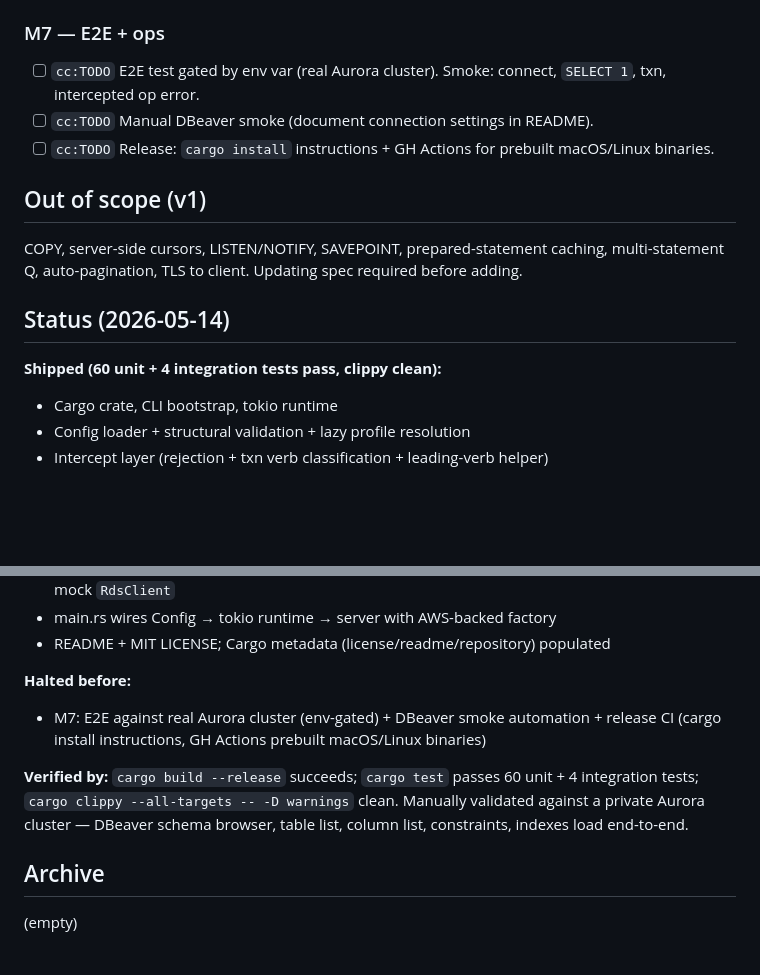
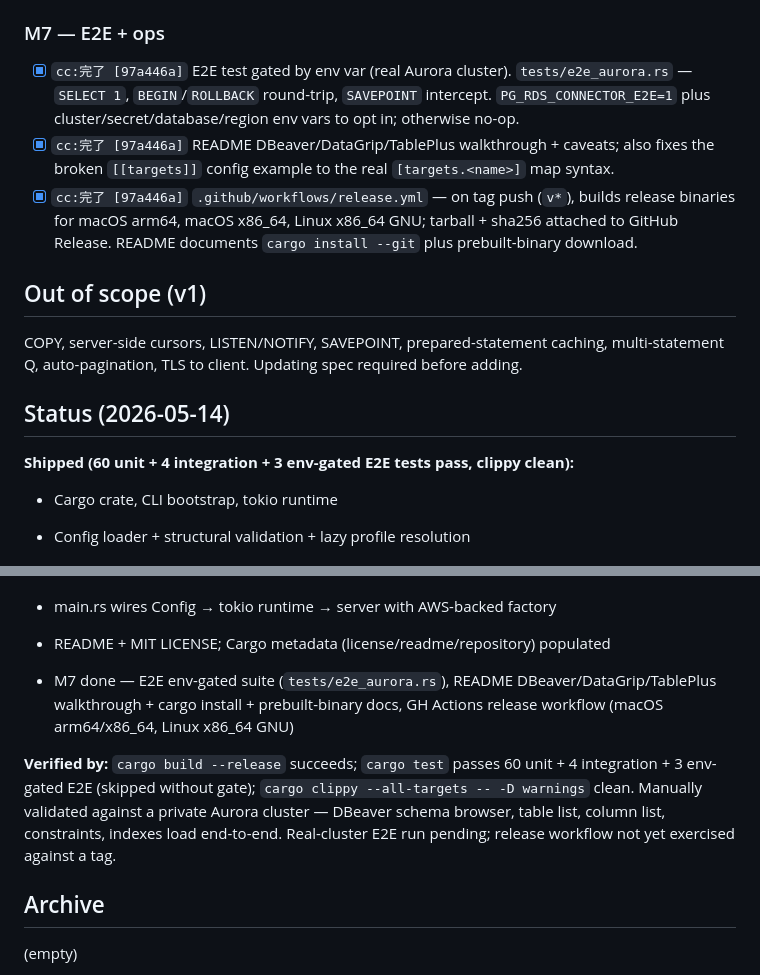
Before and after one commit to ra100/pgea, a Markdown page: Plans.md, 2 parts joined by grey strips. Rendered like a GitHub page; blank space fills up the shorter version.

Commit message:
plans: mark M7 complete (env-gated E2E + GUI docs + release workflow)

```diff
--- a/Plans.md
+++ b/Plans.md
@@ -56,9 +56,9 @@ Spec: `docs/superpowers/specs/2026-05-14-pg-rds-connector-design.md`
 
 ### M7 — E2E + ops
 
-- [ ] `cc:TODO` E2E test gated by env var (real Aurora cluster). Smoke: connect, `SELECT 1`, txn, intercepted op error.
-- [ ] `cc:TODO` Manual DBeaver smoke (document connection settings in README).
-- [ ] `cc:TODO` Release: `cargo install` instructions + GH Actions for prebuilt macOS/Linux binaries.
+- [x] `cc:完了 [97a446a]` E2E test gated by env var (real Aurora cluster). `tests/e2e_aurora.rs` — `SELECT 1`, `BEGIN`/`ROLLBACK` round-trip, `SAVEPOINT` intercept. `PG_RDS_CONNECTOR_E2E=1` plus cluster/secret/database/region env vars to opt in; otherwise no-op.
+- [x] `cc:完了 [97a446a]` README DBeaver/DataGrip/TablePlus walkthrough + caveats; also fixes the broken `[[targets]]` config example to the real `[targets.<name>]` map syntax.
+- [x] `cc:完了 [97a446a]` `.github/workflows/release.yml` — on tag push (`v*`), builds release binaries for macOS arm64, macOS x86_64, Linux x86_64 GNU; tarball + sha256 attached to GitHub Release. README documents `cargo install --git` plus prebuilt-binary download.
 
 ## Out of scope (v1)
 
@@ -66,7 +66,7 @@ COPY, server-side cursors, LISTEN/NOTIFY, SAVEPOINT, prepared-statement caching,
 
 ## Status (2026-05-14)
 
-**Shipped (60 unit + 4 integration tests pass, clippy clean):**
+**Shipped (60 unit + 4 integration + 3 env-gated E2E tests pass, clippy clean):**
 - Cargo crate, CLI bootstrap, tokio runtime
 - Config loader + structural validation + lazy profile resolution
 - Intercept layer (rejection + txn verb classification + leading-verb helper)
@@ -81,10 +81,9 @@ COPY, server-side cursors, LISTEN/NOTIFY, SAVEPOINT, prepared-statement caching,
 - main.rs wires Config → tokio runtime → server with AWS-backed factory
 - README + MIT LICENSE; Cargo metadata (license/readme/repository) populated
 
-**Halted before:**
-- M7: E2E against real Aurora cluster (env-gated) + DBeaver smoke automation + release CI (cargo install instructions, GH Actions prebuilt macOS/Linux binaries)
+- M7 done — E2E env-gated suite (`tests/e2e_aurora.rs`), README DBeaver/DataGrip/TablePlus walkthrough + cargo install + prebuilt-binary docs, GH Actions release workflow (macOS arm64/x86_64, Linux x86_64 GNU)
 
-**Verified by:** `cargo build --release` succeeds; `cargo test` passes 60 unit + 4 integration tests; `cargo clippy --all-targets -- -D warnings` clean. Manually validated against a private Aurora cluster — DBeaver schema browser, table list, column list, constraints, indexes load end-to-end.
+**Verified by:** `cargo build --release` succeeds; `cargo test` passes 60 unit + 4 integration + 3 env-gated E2E (skipped without gate); `cargo clippy --all-targets -- -D warnings` clean. Manually validated against a private Aurora cluster — DBeaver schema browser, table list, column list, constraints, indexes load end-to-end. Real-cluster E2E run pending; release workflow not yet exercised against a tag.
 
 ## Archive
 
```
